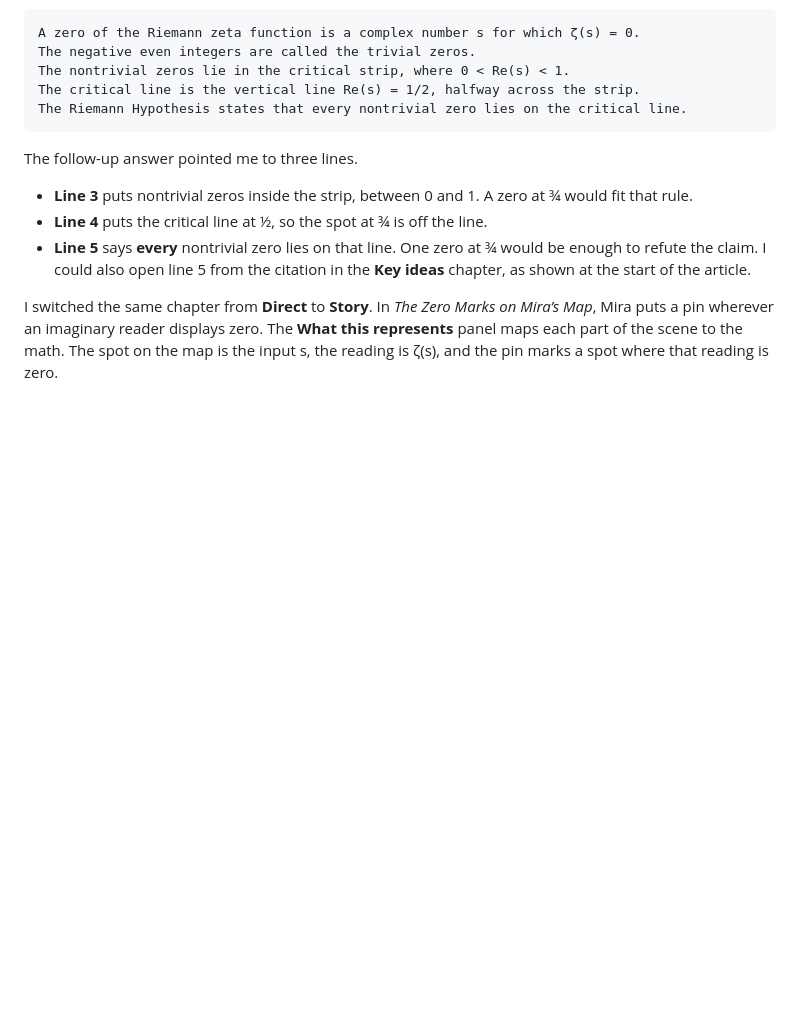
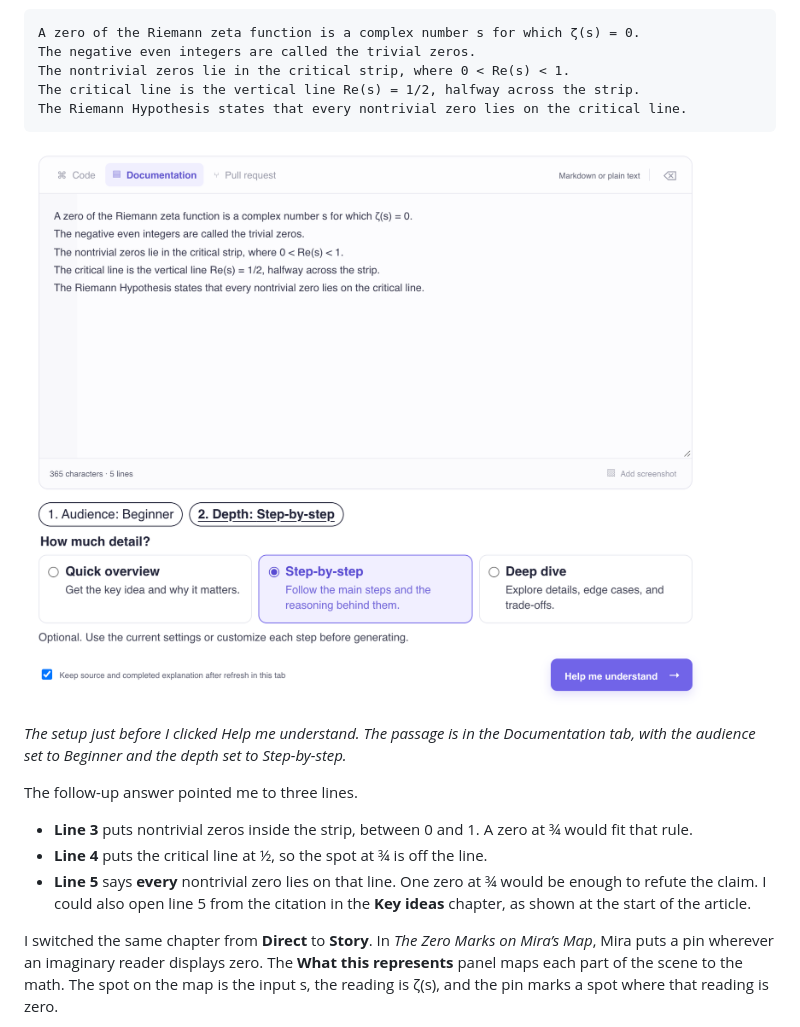
Before and after one commit to ChaitanyaPandit1998/research-paper-articles, a Markdown page: riemann-hypothesis-part1.md, the part around the change. Rendered like a GitHub page; pictures changed too: riemann-hypothesis-assets/documentation-setup.png (added); blank space fills up the shorter version.

Commit message:
Show the Understand setup in the Riemann walkthrough

````diff
--- a/riemann-hypothesis-part1.md
+++ b/riemann-hypothesis-part1.md
@@ -78,6 +78,10 @@ The nontrivial zeros lie in the critical strip, where 0 < Re(s) < 1.
 The critical line is the vertical line Re(s) = 1/2, halfway across the strip.
 The Riemann Hypothesis states that every nontrivial zero lies on the critical line.
 ```
+
+![Understand’s Documentation tab with the five-line passage entered, Beginner and Step-by-step selected, and the Help me understand button ready](riemann-hypothesis-assets/documentation-setup.png)
+
+*The setup just before I clicked Help me understand. The passage is in the Documentation tab, with the audience set to Beginner and the depth set to Step-by-step.*
 
 The follow-up answer pointed me to three lines.
 
````
